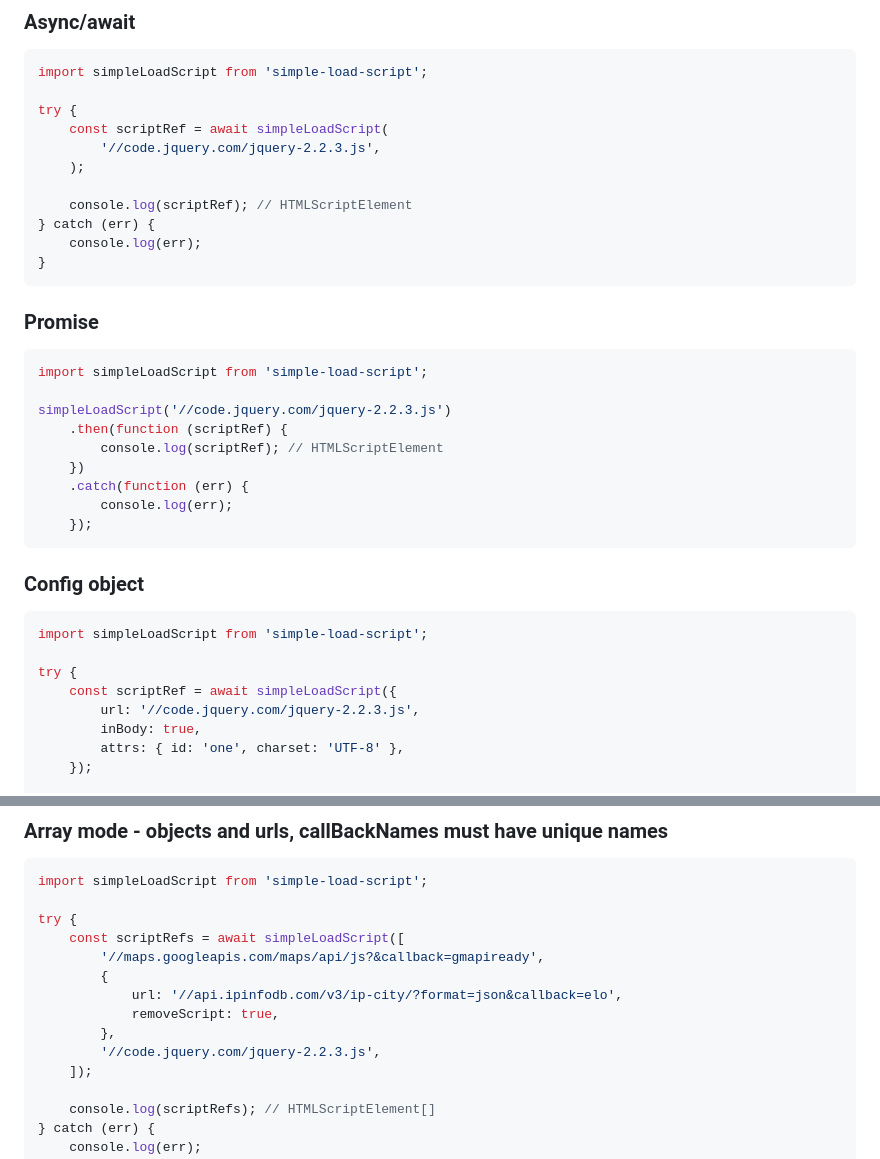
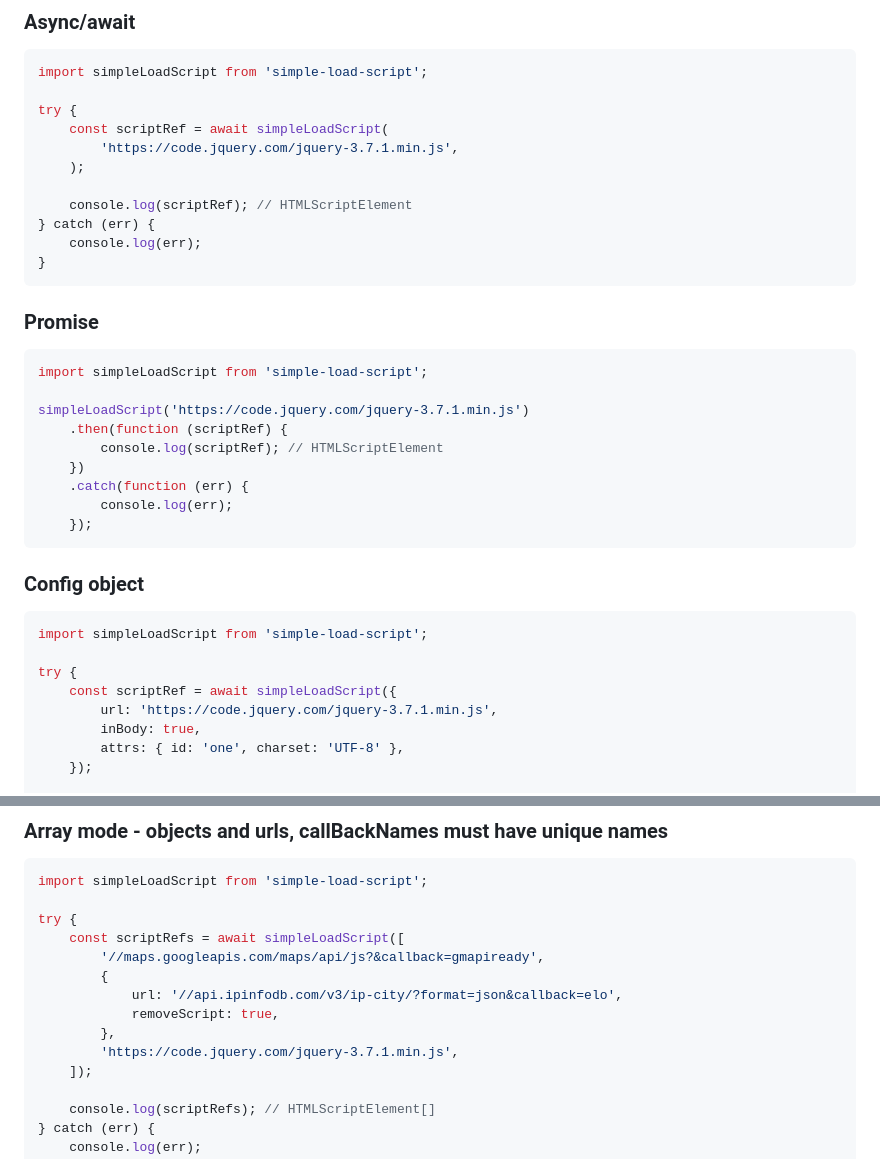
Before and after one commit to tomek-f/simple-load-script, a Markdown page: README.md, 2 parts joined by grey strips. Rendered like a GitHub page.

Commit message:
feat: Update jQuery 😆 (#82)
Newewr version; Minified one; Https only

````diff
--- a/README.md
+++ b/README.md
@@ -11,7 +11,7 @@ import simpleLoadScript from 'simple-load-script';
 
 try {
     const scriptRef = await simpleLoadScript(
-        '//code.jquery.com/jquery-2.2.3.js',
+        'https://code.jquery.com/jquery-3.7.1.min.js',
     );
 
     console.log(scriptRef); // HTMLScriptElement
@@ -25,7 +25,7 @@ try {
 ```js
 import simpleLoadScript from 'simple-load-script';
 
-simpleLoadScript('//code.jquery.com/jquery-2.2.3.js')
+simpleLoadScript('https://code.jquery.com/jquery-3.7.1.min.js')
     .then(function (scriptRef) {
         console.log(scriptRef); // HTMLScriptElement
     })
@@ -41,7 +41,7 @@ import simpleLoadScript from 'simple-load-script';
 
 try {
     const scriptRef = await simpleLoadScript({
-        url: '//code.jquery.com/jquery-2.2.3.js',
+        url: 'https://code.jquery.com/jquery-3.7.1.min.js',
         inBody: true,
         attrs: { id: 'one', charset: 'UTF-8' },
     });
@@ -101,7 +101,7 @@ try {
             url: '//api.ipinfodb.com/v3/ip-city/?format=json&callback=elo',
             removeScript: true,
         },
-        '//code.jquery.com/jquery-2.2.3.js',
+        'https://code.jquery.com/jquery-3.7.1.min.js',
     ]);
 
     console.log(scriptRefs); // HTMLScriptElement[]
````
